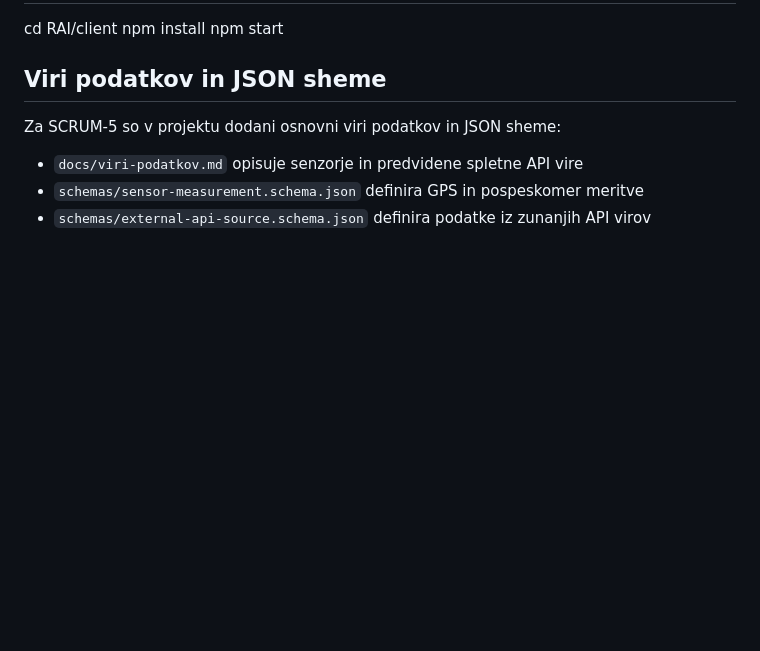
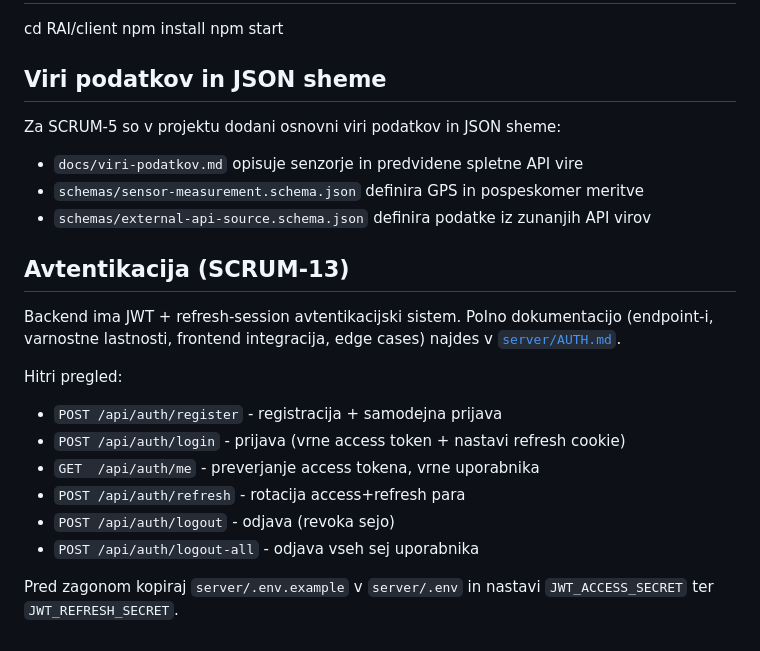
Before and after one commit to TimotejZavski/projektne_naloge, a Markdown page: RAI/README_RAI.md, the part around the change. GitHub-like rendering; blank space fills up the shorter version.

```diff
--- a/RAI/README_RAI.md
+++ b/RAI/README_RAI.md
@@ -89,3 +89,21 @@ Za SCRUM-5 so v projektu dodani osnovni viri podatkov in JSON sheme:
 - `docs/viri-podatkov.md` opisuje senzorje in predvidene spletne API vire
 - `schemas/sensor-measurement.schema.json` definira GPS in pospeskomer meritve
 - `schemas/external-api-source.schema.json` definira podatke iz zunanjih API virov
+
+## Avtentikacija (SCRUM-13)
+
+Backend ima JWT + refresh-session avtentikacijski sistem. Polno
+dokumentacijo (endpoint-i, varnostne lastnosti, frontend integracija,
+edge cases) najdes v [`server/AUTH.md`](./server/AUTH.md).
+
+Hitri pregled:
+
+- `POST /api/auth/register` - registracija + samodejna prijava
+- `POST /api/auth/login` - prijava (vrne access token + nastavi refresh cookie)
+- `GET  /api/auth/me` - preverjanje access tokena, vrne uporabnika
+- `POST /api/auth/refresh` - rotacija access+refresh para
+- `POST /api/auth/logout` - odjava (revoka sejo)
+- `POST /api/auth/logout-all` - odjava vseh sej uporabnika
+
+Pred zagonom kopiraj `server/.env.example` v `server/.env` in nastavi
+`JWT_ACCESS_SECRET` ter `JWT_REFRESH_SECRET`.
```
Also changed, not shown: RAI/server/AUTH.md (added, +447 -0 lines).
